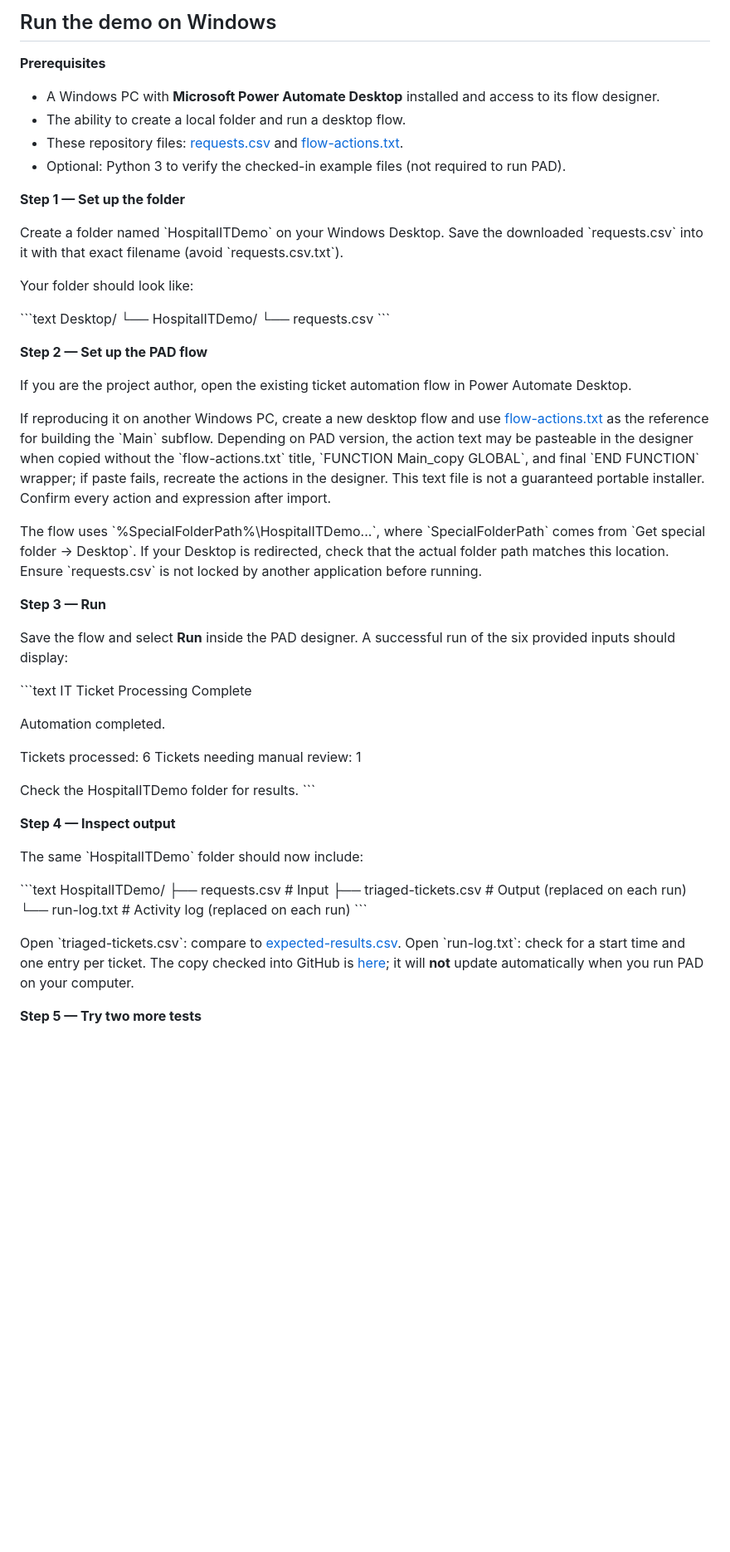
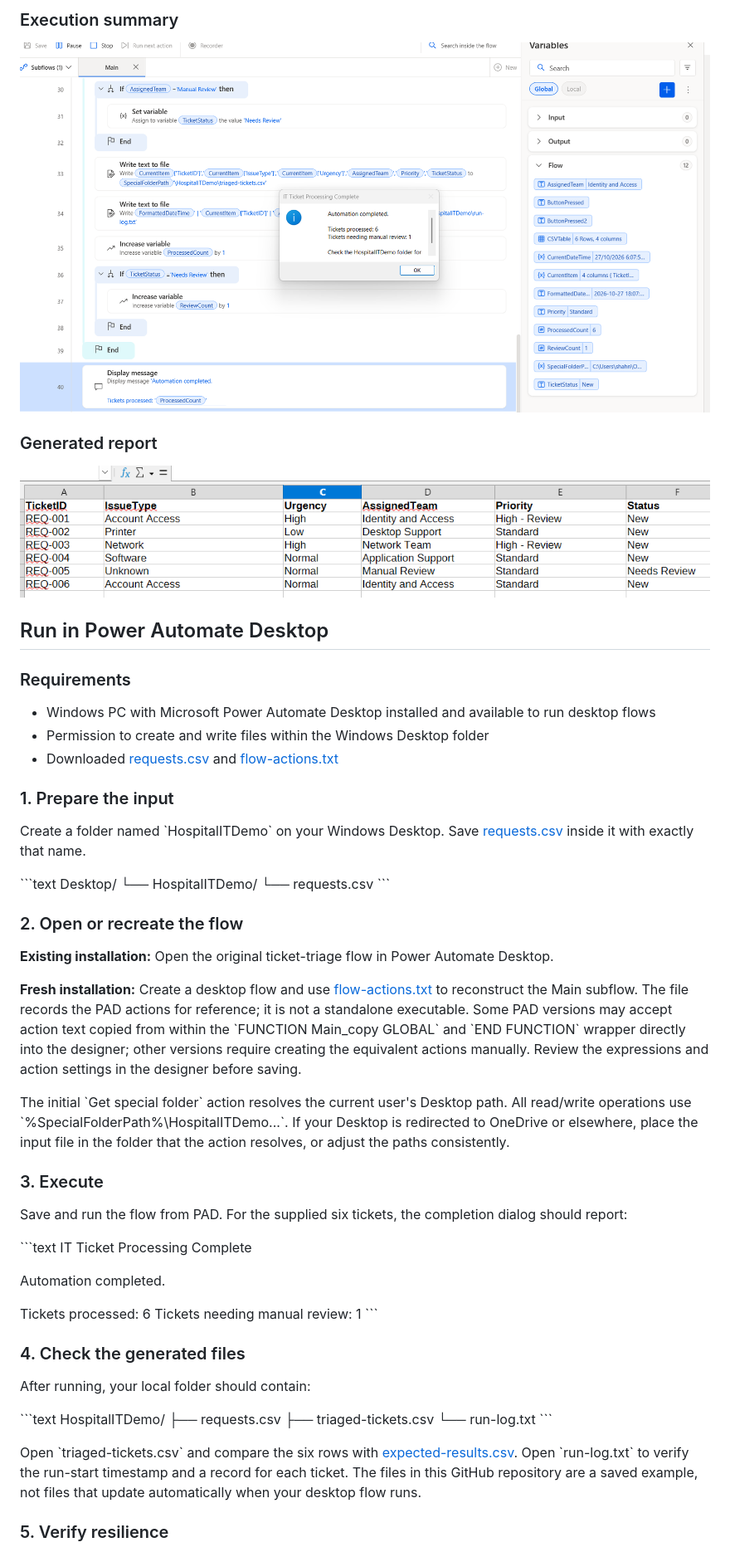
Before and after one commit to Alishahnaz/hospital-it-ticket-automation, a Markdown page: README.md, the part around one of its changes. Shown at 83% size. Drawn GitHub-style; blank space fills up the shorter version.

```diff
--- a/README.md
+++ b/README.md
@@ -60,18 +81,23 @@ Routing rules are fictional examples—not any hospital's real IT policies.
 
-## Run the demo on Windows
+### Execution summary
 
-**Prerequisites**
+![Power Automate Desktop completion message](Completion.png)
 
-- A Windows PC with **Microsoft Power Automate Desktop** installed and access to its flow designer.
-- The ability to create a local folder and run a desktop flow.
-- These repository files: [requests.csv](requests.csv) and [flow-actions.txt](flow-actions.txt).
-- Optional: Python 3 to verify the checked-in example files (not required to run PAD).
+### Generated report
 
-**Step 1 — Set up the folder**
+![Result file after ticket processing](Results.png)
 
-Create a folder named \`HospitalITDemo\` on your Windows Desktop. Save the downloaded \`requests.csv\` into it with that exact filename (avoid \`requests.csv.txt\`).
+## Run in Power Automate Desktop
 
-Your folder should look like:
+### Requirements
+
+- Windows PC with Microsoft Power Automate Desktop installed and available to run desktop flows
+- Permission to create and write files within the Windows Desktop folder
+- Downloaded [requests.csv](requests.csv) and [flow-actions.txt](flow-actions.txt)
+
+### 1. Prepare the input
+
+Create a folder named \`HospitalITDemo\` on your Windows Desktop. Save [requests.csv](requests.csv) inside it with exactly that name.
 
 \`\`\`text
 Desktop/
@@ -79,17 +105,17 @@ Desktop/
     └── requests.csv
 \`\`\`
 
-**Step 2 — Set up the PAD flow**
+### 2. Open or recreate the flow
 
-If you are the project author, open the existing ticket automation flow in Power Automate Desktop.
+**Existing installation:** Open the original ticket-triage flow in Power Automate Desktop.
 
-If reproducing it on another Windows PC, create a new desktop flow and use [flow-actions.txt](flow-actions.txt) as the reference for building the \`Main\` subflow. Depending on PAD version, the action text may be pasteable in the designer when copied without the \`flow-actions.txt\` title, \`FUNCTION Main_copy GLOBAL\`, and final \`END FUNCTION\` wrapper; if paste fails, recreate the actions in the designer. This text file is not a guaranteed portable installer. Confirm every action and expression after import.
+**Fresh installation:** Create a desktop flow and use [flow-actions.txt](flow-actions.txt) to reconstruct the Main subflow. The file records the PAD actions for reference; it is not a standalone executable. Some PAD versions may accept action text copied from within the \`FUNCTION Main_copy GLOBAL\` and \`END FUNCTION\` wrapper directly into the designer; other versions require creating the equivalent actions manually. Review the expressions and action settings in the designer before saving.
 
-The flow uses \`%SpecialFolderPath%\HospitalITDemo\...\`, where \`SpecialFolderPath\` comes from \`Get special folder → Desktop\`. If your Desktop is redirected, check that the actual folder path matches this location. Ensure \`requests.csv\` is not locked by another application before running.
+The initial \`Get special folder\` action resolves the current user's Desktop path. All read/write operations use \`%SpecialFolderPath%\HospitalITDemo\...\`. If your Desktop is redirected to OneDrive or elsewhere, place the input file in the folder that the action resolves, or adjust the paths consistently.
 
-**Step 3 — Run**
+### 3. Execute
 
-Save the flow and select **Run** inside the PAD designer. A successful run of the six provided inputs should display:
+Save and run the flow from PAD. For the supplied six tickets, the completion dialog should report:
 
 \`\`\`text
 IT Ticket Processing Complete
@@ -98,22 +124,20 @@ Automation completed.
 
 Tickets processed: 6
 Tickets needing manual review: 1
-
-Check the HospitalITDemo folder for results.
 \`\`\`
 
-**Step 4 — Inspect output**
+### 4. Check the generated files
 
-The same \`HospitalITDemo\` folder should now include:
+After running, your local folder should contain:
 
 \`\`\`text
 HospitalITDemo/
-├── requests.csv          # Input
-├── triaged-tickets.csv   # Output (replaced on each run)
-└── run-log.txt           # Activity log (replaced on each run)
+├── requests.csv
+├── triaged-tickets.csv
+└── run-log.txt
 \`\`\`
 
-Open \`triaged-tickets.csv\`: compare to [expected-results.csv](expected-results.csv). Open \`run-log.txt\`: check for a start time and one entry per ticket. The copy checked into GitHub is [here](triaged-tickets.csv); it will **not** update automatically when you run PAD on your computer.
+Open \`triaged-tickets.csv\` and compare the six rows with [expected-results.csv](expected-results.csv). Open \`run-log.txt\` to verify the run-start timestamp and a record for each ticket. The files in this GitHub repository are a saved example, not files that update automatically when your desktop flow runs.
 
-**Step 5 — Try two more tests**
+### 5. Verify resilience
 
```
Also changed, not shown: other parts of README.md (+90 -89 lines).
